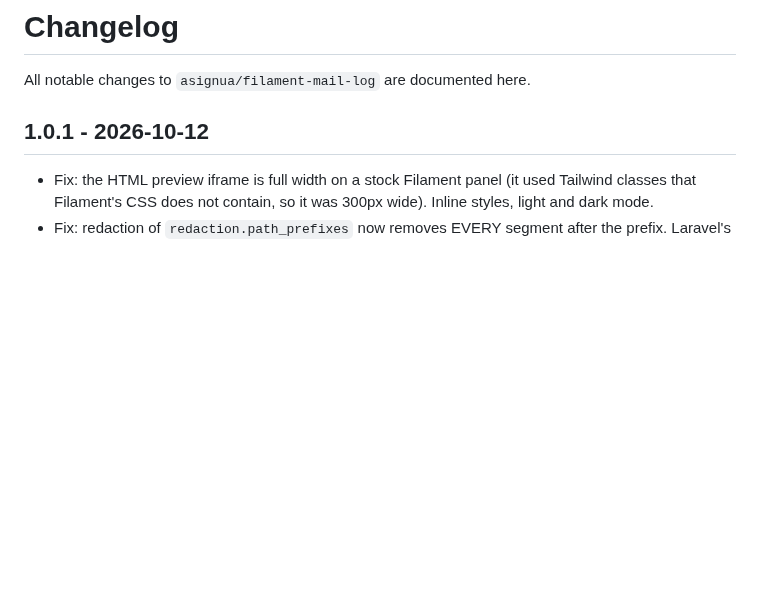
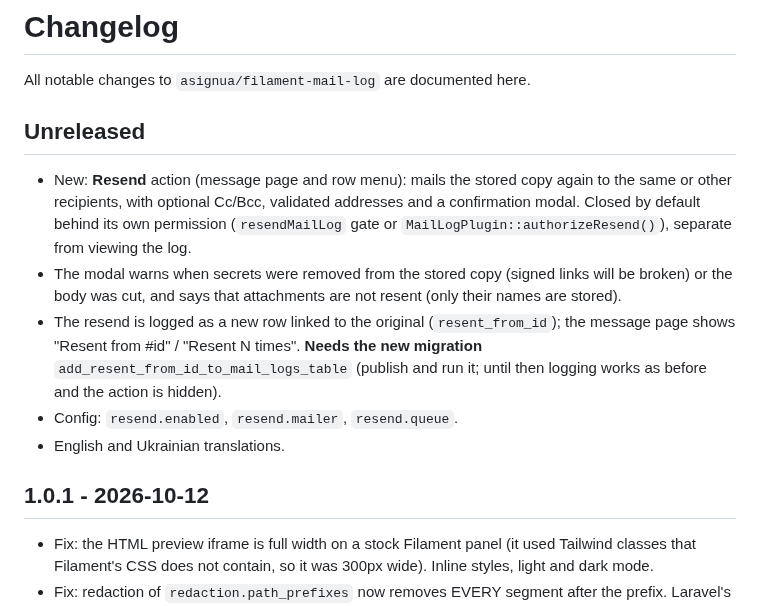
Before and after one commit to asignua/filament-mail-log, a Markdown page: CHANGELOG.md, the part around the change. Drawn GitHub-style; blank space fills up the shorter version.

```diff
--- a/CHANGELOG.md
+++ b/CHANGELOG.md
@@ -1,6 +1,14 @@
 # Changelog
 
 All notable changes to `asignua/filament-mail-log` are documented here.
+
+## Unreleased
+
+- New: **Resend** action (message page and row menu): mails the stored copy again to the same or other recipients, with optional Cc/Bcc, validated addresses and a confirmation modal. Closed by default behind its own permission (`resendMailLog` gate or `MailLogPlugin::authorizeResend()`), separate from viewing the log.
+- The modal warns when secrets were removed from the stored copy (signed links will be broken) or the body was cut, and says that attachments are not resent (only their names are stored).
+- The resend is logged as a new row linked to the original (`resent_from_id`); the message page shows "Resent from #id" / "Resent N times". **Needs the new migration** `add_resent_from_id_to_mail_logs_table` (publish and run it; until then logging works as before and the action is hidden).
+- Config: `resend.enabled`, `resend.mailer`, `resend.queue`.
+- English and Ukrainian translations.
 
 ## 1.0.1 - 2026-10-12
 
```
Also changed, not shown: README.md (+43 -2 lines), art/resend.jpg (added), 1 other file.
